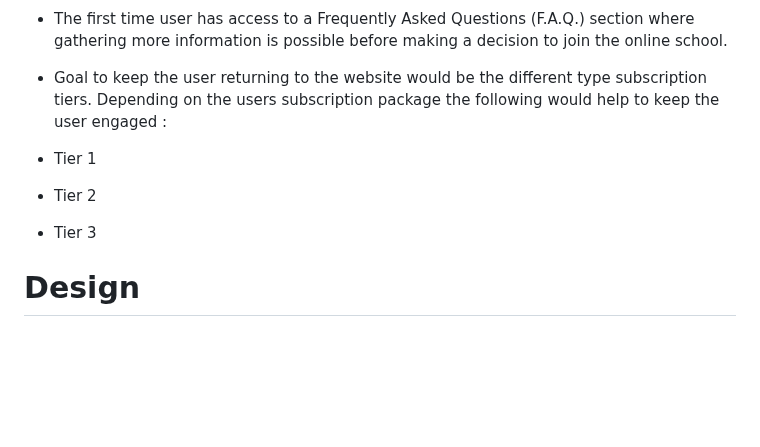
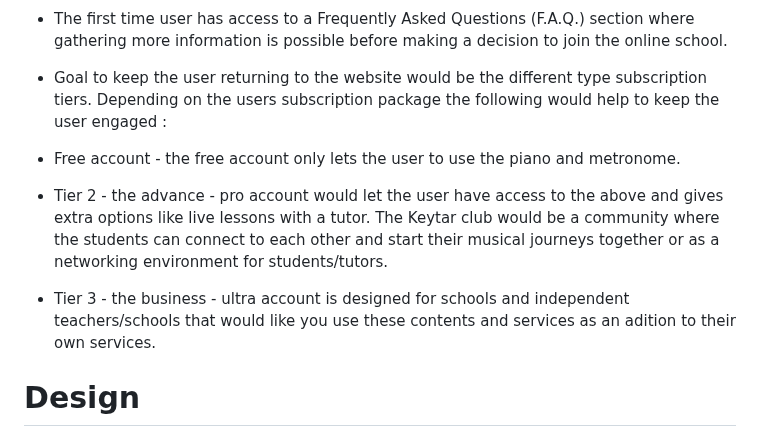
Before and after one commit to PSebastian96/pjt2-keytarschool, a Markdown page: README.md, the part around one of its changes. Drawn GitHub-style; blank space fills up the shorter version.

Commit message:
sub tiers added to user stories

```diff
--- a/README.md
+++ b/README.md
@@ -74,11 +74,12 @@ which makes it easy to navigate through the pages of the site.
 - Goal to keep the user returning
 to the website would be the different type subscription tiers. Depending on the users subscription package the following would help to keep the user engaged :
 
-- Tier 1
+- Free account - the free account only lets the user to use the piano and metronome.
 
-- Tier 2
+- Tier 2 - the advance - pro account would let the user have access to the above and gives extra options like live lessons with a tutor.
+ The Keytar club would be a community where the students can connect to each other and start their musical journeys together or as a networking environment for students/tutors.
 
-- Tier 3
+- Tier 3 - the business - ultra account is designed for schools and independent teachers/schools that would like you use these contents and services as an adition to their own services.
 
 # Design
 
```
Also changed, not shown: other parts of README.md (+2 -2 lines).
